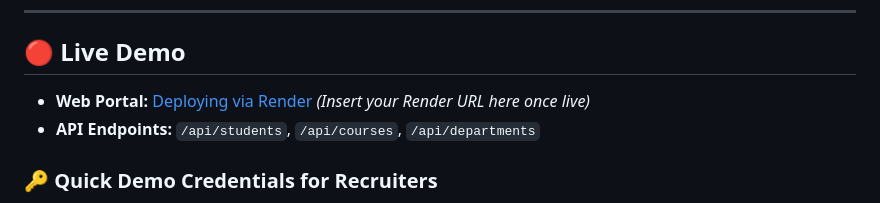
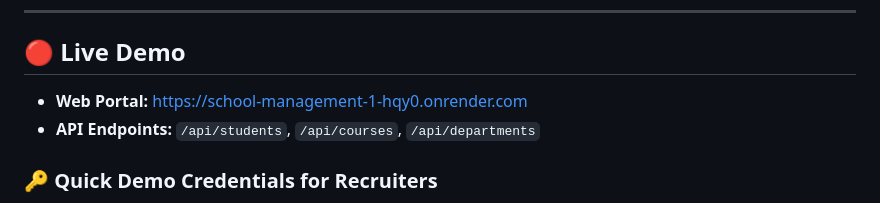
Before and after one commit to festverse/school-management, a Markdown page: README.md, the part around the change. Drawn GitHub-style.

Commit message:
docs: add live Render web portal demo URL

```diff
--- a/README.md
+++ b/README.md
@@ -18,7 +18,7 @@ A production-grade, full-stack Laravel web application engineered to demonstrate
 ---
 
 ## 🔴 Live Demo
-* **Web Portal:** [Deploying via Render](#) *(Insert your Render URL here once live)*
+* **Web Portal:** [https://school-management-1-hqy0.onrender.com](https://school-management-1-hqy0.onrender.com)
 * **API Endpoints:** `/api/students`, `/api/courses`, `/api/departments`
 
 ### 🔑 Quick Demo Credentials for Recruiters
```
